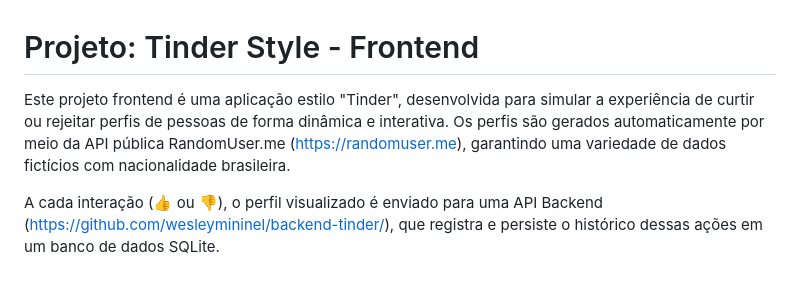
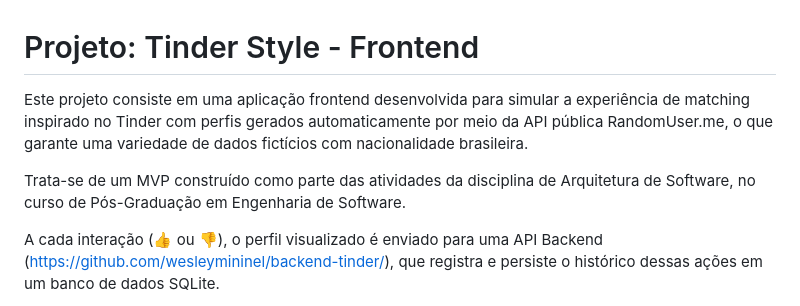
Before and after one commit to wesleymininel/frontend-tinder, a Markdown page: README.md, the part around the change. Drawn GitHub-style; blank space fills up the shorter version.

```diff
--- a/README.md
+++ b/README.md
@@ -1,6 +1,8 @@
 # Projeto: Tinder Style - Frontend
 
-Este projeto frontend é uma aplicação estilo "Tinder", desenvolvida para simular a experiência de curtir ou rejeitar perfis de pessoas de forma dinâmica e interativa. Os perfis são gerados automaticamente por meio da API pública RandomUser.me (https://randomuser.me), garantindo uma variedade de dados fictícios com nacionalidade brasileira.
+Este projeto consiste em uma aplicação frontend desenvolvida para simular a experiência de matching inspirado no Tinder com perfis gerados automaticamente por meio da API pública RandomUser.me, o que garante uma variedade de dados fictícios com nacionalidade brasileira.
+
+Trata-se de um MVP construído como parte das atividades da disciplina de Arquitetura de Software, no curso de Pós-Graduação em Engenharia de Software.
 
 A cada interação (👍 ou 👎), o perfil visualizado é enviado para uma API Backend (https://github.com/wesleymininel/backend-tinder/), que registra e persiste o histórico dessas ações em um banco de dados SQLite.
 
```
